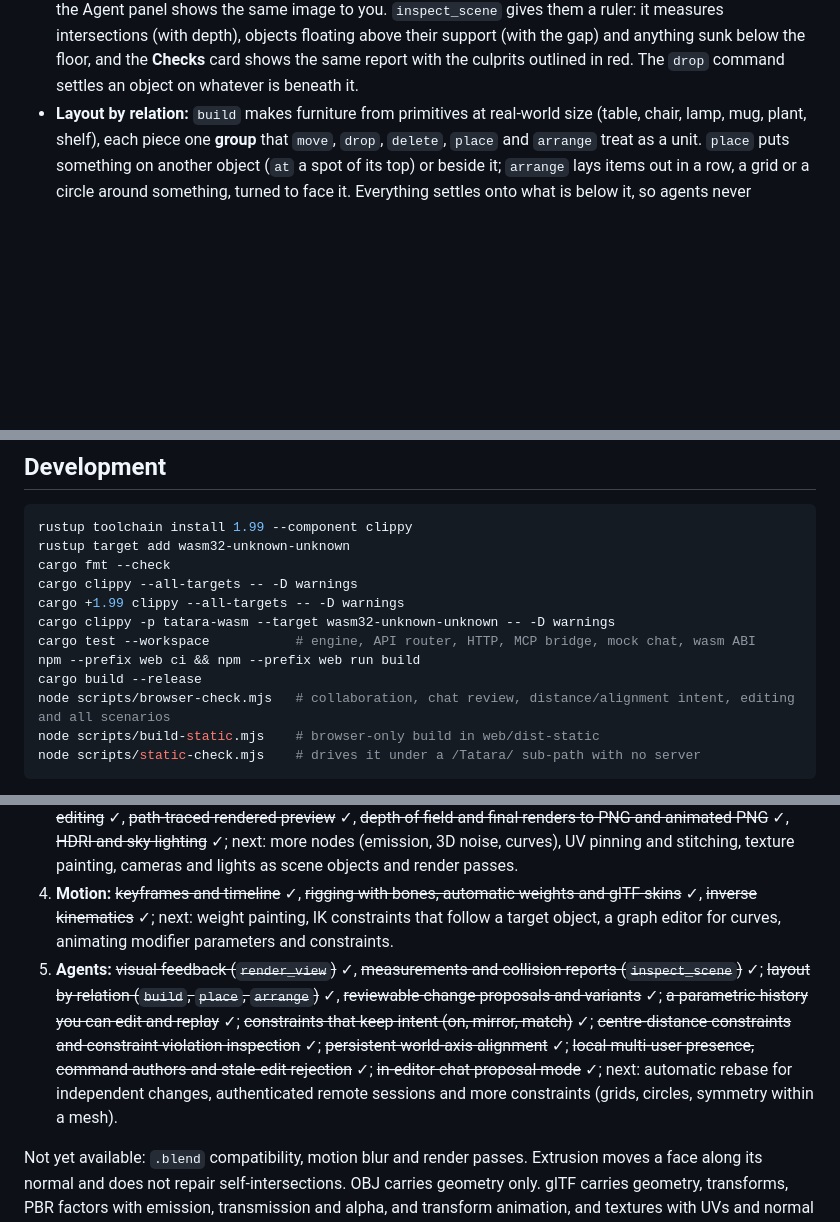
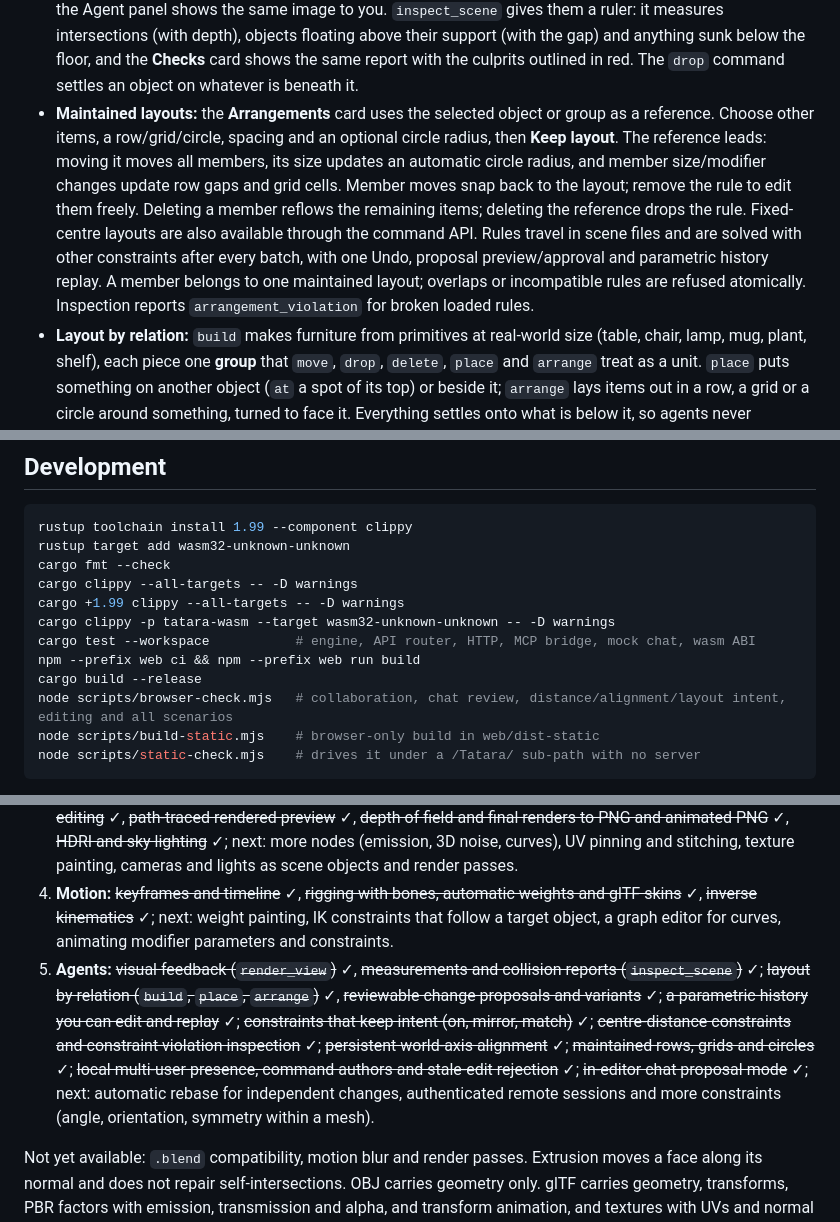
Before and after one commit to rsasaki0109/Tatara, a Markdown page: README.md, 3 parts joined by grey strips. GitHub-like rendering; blank space fills up the shorter version.

````diff
--- a/README.md
+++ b/README.md
@@ -194,6 +198,7 @@ The Rust process owns the scene and keeps it in memory. Use **Save** to download
 - **Files:** validated JSON scene save/open, and OBJ export with transforms applied.
 - **glTF 2.0:** export a binary `.glb` with one node, mesh and PBR material per object (emission, `KHR_materials_emissive_strength`, `KHR_materials_transmission`, alpha blending texture images, normal maps, UVs and tangents included), modifiers applied and normals split at creases; it passes the Khronos glTF Validator with no errors or warnings. Import `.glb` or `.gltf` with embedded buffers through the node hierarchy. Base colour and normal textures come in as scene images, and textured meshes keep their UVs per face corner. Split vertices are welded and coplanar triangle pairs become quads again (never across a UV seam), so imported models stay editable. The whole import is one undo step.
 - **Agents:** a stdio MCP bridge, generated command schemas, scene bounds, optional full mesh reads and `render_view`. That tool gives agents eyes: a headless Rust renderer returns labelled multi-view PNGs, and the Agent panel shows the same image to you. `inspect_scene` gives them a ruler: it measures intersections (with depth), objects floating above their support (with the gap) and anything sunk below the floor, and the **Checks** card shows the same report with the culprits outlined in red. The `drop` command settles an object on whatever is beneath it.
+- **Maintained layouts:** the **Arrangements** card uses the selected object or group as a reference. Choose other items, a row/grid/circle, spacing and an optional circle radius, then **Keep layout**. The reference leads: moving it moves all members, its size updates an automatic circle radius, and member size/modifier changes update row gaps and grid cells. Member moves snap back to the layout; remove the rule to edit them freely. Deleting a member reflows the remaining items; deleting the reference drops the rule. Fixed-centre layouts are also available through the command API. Rules travel in scene files and are solved with other constraints after every batch, with one Undo, proposal preview/approval and parametric history replay. A member belongs to one maintained layout; overlaps or incompatible rules are refused atomically. Inspection reports `arrangement_violation` for broken loaded rules.
 - **Layout by relation:** `build` makes furniture from primitives at real-world size (table, chair, lamp, mug, plant, shelf), each piece one **group** that `move`, `drop`, `delete`, `place` and `arrange` treat as a unit. `place` puts something on another object (`at` a spot of its top) or beside it; `arrange` lays items out in a row, a grid or a circle around something, turned to face it. Everything settles onto what is below it, so agents never compute coordinates. The outliner folds each group into one row, and the empty Properties panel builds the same pieces with one click.
 - **Collaboration (native server):** open the same server in two tabs and set your name in the session card. Coloured cursors and object outlines show who is looking where; camera frusta and **View camera** show another participant’s view. Focusing an object property or dragging in the viewport announces an **advisory** editing lock. It does not block edits: `expected_revision` protects command batches and history revisions, returning HTTP 409 when the scene changed (refresh, review and retry). Presence heartbeats every 5 seconds while idle. Leaving a page announces departure; if a browser closes abruptly, presence expires after 30 seconds without a heartbeat and disappears on the next update. Command batches may include `actor: {"id":"alice", "name":"Alice"}`; history keeps it through undo/redo and parametric replay. This is a local, in-memory session, shared global undo, at most 64 participants and 32 object IDs per presence list. Participant names are display metadata, not authenticated identities. Presence is not saved to scene files; the browser-only WASM build stays private to its tab. There is no automatic rebase yet, and legacy callers that omit `expected_revision` still apply against the latest scene.
 - **Chat (optional):** an OpenAI-compatible Chat Completions endpoint translates requests into validated commands. **Review AI changes before applying** is enabled by default: preview, accept or reject the proposed batch. Turn it off to apply replies immediately.
@@ -398,7 +408,7 @@ cargo clippy -p tatara-wasm --target wasm32-unknown-unknown -- -D warnings
 cargo test --workspace           # engine, API router, HTTP, MCP bridge, mock chat, wasm ABI
 npm --prefix web ci && npm --prefix web run build
 cargo build --release
-node scripts/browser-check.mjs   # collaboration, chat review, distance/alignment intent, editing and all scenarios
+node scripts/browser-check.mjs   # collaboration, chat review, distance/alignment/layout intent, editing and all scenarios
 node scripts/build-static.mjs    # browser-only build in web/dist-static
 node scripts/static-check.mjs    # drives it under a /Tatara/ sub-path with no server
 ```
@@ -413,7 +423,7 @@ The aim is a creation suite that surpasses Blender for human and agent collabora
 2. **Interchange:** ~~glTF import and export~~ ✓, ~~browser-only Rust/WASM build~~ ✓, ~~textures and UVs in glTF~~ ✓, ~~image and normal textures both ways~~ ✓; next: metallic-roughness, occlusion and emissive maps, and opening `.tatara.json` links directly in the web build.
 3. **Look development:** ~~emission, glass, opacity and material presets~~ ✓, ~~procedural textures~~ ✓, ~~relief, image textures and normal maps~~ ✓, ~~seamless triplanar blending~~ ✓, ~~node-based materials~~ ✓, ~~UV unwrapping and editing~~ ✓, ~~path-traced rendered preview~~ ✓, ~~depth of field and final renders to PNG and animated PNG~~ ✓, ~~HDRI and sky lighting~~ ✓; next: more nodes (emission, 3D noise, curves), UV pinning and stitching, texture painting, cameras and lights as scene objects and render passes.
 4. **Motion:** ~~keyframes and timeline~~ ✓, ~~rigging with bones, automatic weights and glTF skins~~ ✓, ~~inverse kinematics~~ ✓; next: weight painting, IK constraints that follow a target object, a graph editor for curves, animating modifier parameters and constraints.
-5. **Agents:** ~~visual feedback (`render_view`)~~ ✓, ~~measurements and collision reports (`inspect_scene`)~~ ✓; ~~layout by relation (`build`, `place`, `arrange`)~~ ✓, ~~reviewable change proposals and variants~~ ✓; ~~a parametric history you can edit and replay~~ ✓; ~~constraints that keep intent (on, mirror, match)~~ ✓; ~~centre-distance constraints and constraint violation inspection~~ ✓; ~~persistent world-axis alignment~~ ✓; ~~local multi-user presence, command authors and stale-edit rejection~~ ✓; ~~in-editor chat proposal mode~~ ✓; next: automatic rebase for independent changes, authenticated remote sessions and more constraints (grids, circles, symmetry within a mesh).
+5. **Agents:** ~~visual feedback (`render_view`)~~ ✓, ~~measurements and collision reports (`inspect_scene`)~~ ✓; ~~layout by relation (`build`, `place`, `arrange`)~~ ✓, ~~reviewable change proposals and variants~~ ✓; ~~a parametric history you can edit and replay~~ ✓; ~~constraints that keep intent (on, mirror, match)~~ ✓; ~~centre-distance constraints and constraint violation inspection~~ ✓; ~~persistent world-axis alignment~~ ✓; ~~maintained rows, grids and circles~~ ✓; ~~local multi-user presence, command authors and stale-edit rejection~~ ✓; ~~in-editor chat proposal mode~~ ✓; next: automatic rebase for independent changes, authenticated remote sessions and more constraints (angle, orientation, symmetry within a mesh).
 
 Not yet available: `.blend` compatibility, motion blur and render passes. Extrusion moves a face along its normal and does not repair self-intersections. OBJ carries geometry only. glTF carries geometry, transforms, PBR factors with emission, transmission and alpha, and transform animation, and textures with UVs and normal maps, but no material animation yet. Imports read base colour and normal textures on the first UV set; other maps and `KHR_texture_transform` are ignored, and images in external files are skipped. Edits that change a mesh's topology (extrude, subdivide, booleans, mirror) drop its own UVs and fall back to projection. glTF has no triplanar blending, so exported projected textures use the side each face is turned to, which shows seams on curved surfaces in other viewers. Importing a sheared node hierarchy bakes the transform into the vertices. Save the native scene to keep modifiers and edit history.
 
````
Also changed, not shown: other parts of README.md (+12 -3 lines), docs/media/keepLayout.gif (added), 14 other files.
